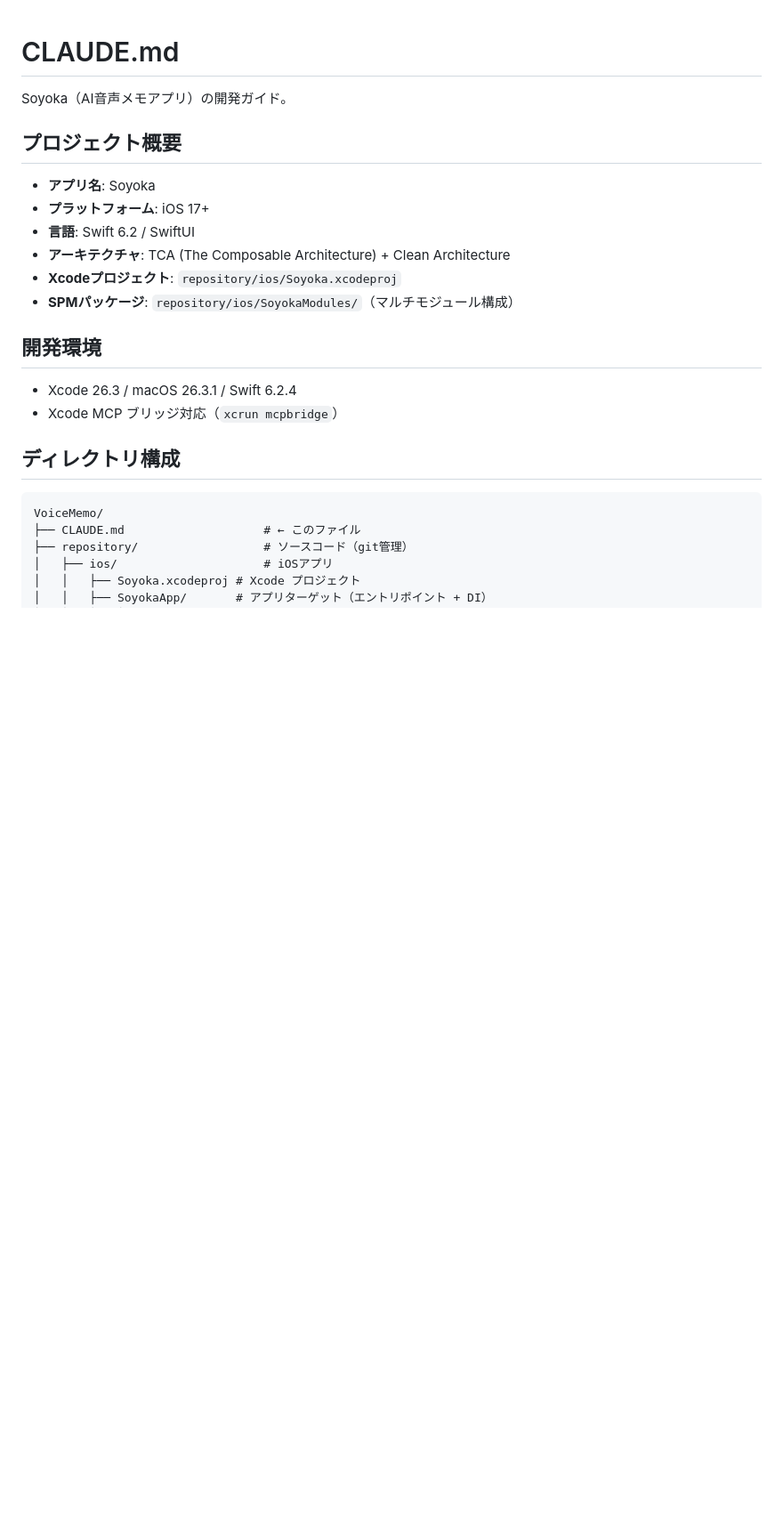
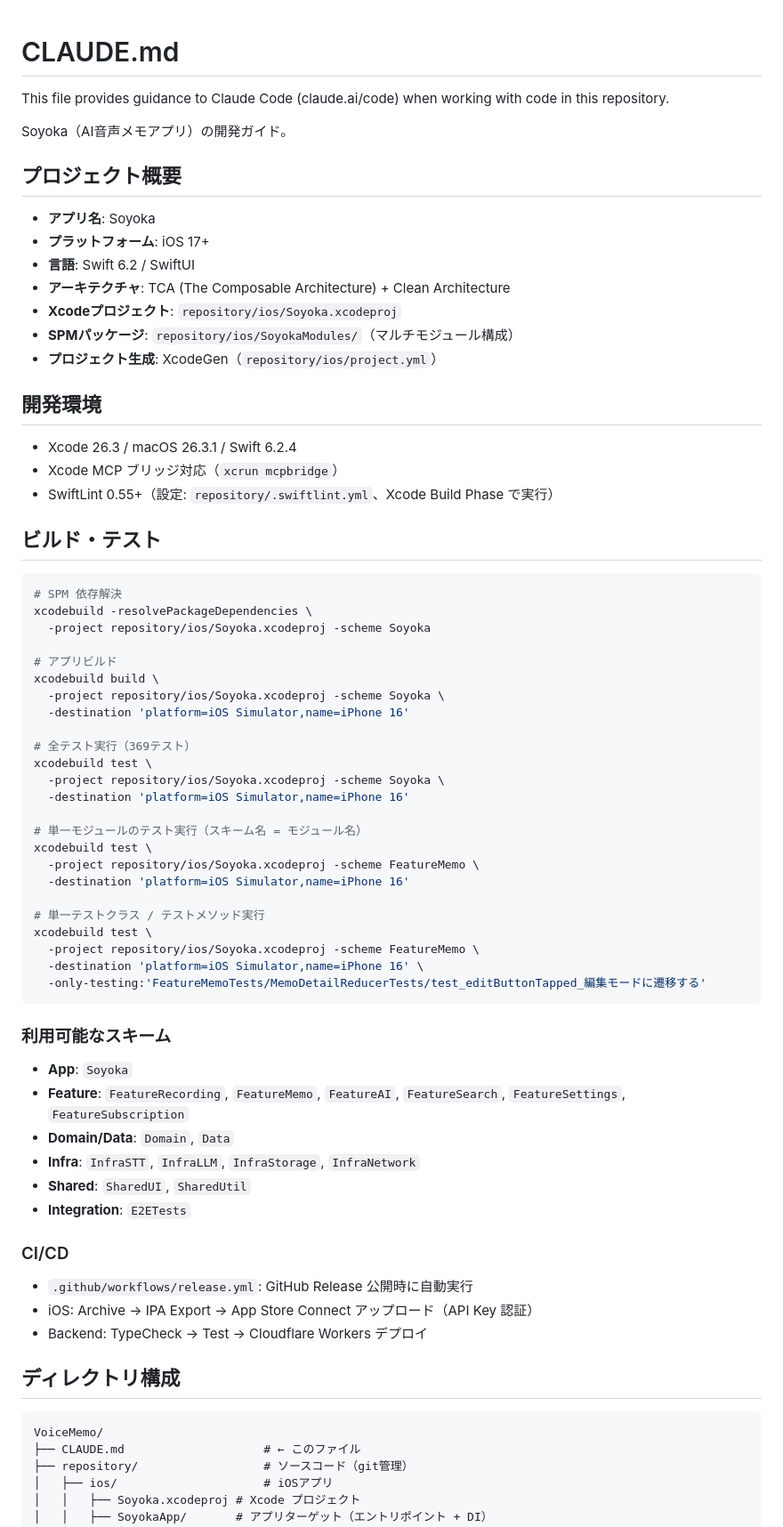
Before and after one commit to yoskmr/VoiceMemo, a Markdown page: CLAUDE.md, the part around one of its changes. Shown at 89% size. Rendered like a GitHub page; blank space fills up the shorter version.

Commit message:
docs: CLAUDE.mdに開発ガイドとビルド・テスト手順を追加
- CLAUDE.mdにプロジェクトの概要、開発環境、ビルド・テスト手順を詳細に記載
- DIの仕組みやアプリエントリポイントについての説明を追加
- 利用可能なスキームとCI/CDの情報を明記

````diff
--- a/CLAUDE.md
+++ b/CLAUDE.md
@@ -1,4 +1,6 @@
 # CLAUDE.md
+
+This file provides guidance to Claude Code (claude.ai/code) when working with code in this repository.
 
 Soyoka（AI音声メモアプリ）の開発ガイド。
 
@@ -10,11 +12,57 @@ Soyoka（AI音声メモアプリ）の開発ガイド。
 - **アーキテクチャ**: TCA (The Composable Architecture) + Clean Architecture
 - **Xcodeプロジェクト**: `repository/ios/Soyoka.xcodeproj`
 - **SPMパッケージ**: `repository/ios/SoyokaModules/`（マルチモジュール構成）
+- **プロジェクト生成**: XcodeGen（`repository/ios/project.yml`）
 
 ## 開発環境
 
 - Xcode 26.3 / macOS 26.3.1 / Swift 6.2.4
 - Xcode MCP ブリッジ対応（`xcrun mcpbridge`）
+- SwiftLint 0.55+（設定: `repository/.swiftlint.yml`、Xcode Build Phase で実行）
+
+## ビルド・テスト
+
+```bash
+# SPM 依存解決
+xcodebuild -resolvePackageDependencies \
+  -project repository/ios/Soyoka.xcodeproj -scheme Soyoka
+
+# アプリビルド
+xcodebuild build \
+  -project repository/ios/Soyoka.xcodeproj -scheme Soyoka \
+  -destination 'platform=iOS Simulator,name=iPhone 16'
+
+# 全テスト実行（369テスト）
+xcodebuild test \
+  -project repository/ios/Soyoka.xcodeproj -scheme Soyoka \
+  -destination 'platform=iOS Simulator,name=iPhone 16'
+
+# 単一モジュールのテスト実行（スキーム名 = モジュール名）
+xcodebuild test \
+  -project repository/ios/Soyoka.xcodeproj -scheme FeatureMemo \
+  -destination 'platform=iOS Simulator,name=iPhone 16'
+
+# 単一テストクラス / テストメソッド実行
+xcodebuild test \
+  -project repository/ios/Soyoka.xcodeproj -scheme FeatureMemo \
+  -destination 'platform=iOS Simulator,name=iPhone 16' \
+  -only-testing:'FeatureMemoTests/MemoDetailReducerTests/test_editButtonTapped_編集モードに遷移する'
+```
+
+### 利用可能なスキーム
+
+- **App**: `Soyoka`
+- **Feature**: `FeatureRecording`, `FeatureMemo`, `FeatureAI`, `FeatureSearch`, `FeatureSettings`, `FeatureSubscription`
+- **Domain/Data**: `Domain`, `Data`
+- **Infra**: `InfraSTT`, `InfraLLM`, `InfraStorage`, `InfraNetwork`
+- **Shared**: `SharedUI`, `SharedUtil`
+- **Integration**: `E2ETests`
+
+### CI/CD
+
+- `.github/workflows/release.yml`: GitHub Release 公開時に自動実行
+- iOS: Archive → IPA Export → App Store Connect アップロード（API Key 認証）
+- Backend: TypeCheck → Test → Cloudflare Workers デプロイ
 
 ## ディレクトリ構成
 
````
Also changed, not shown: other parts of CLAUDE.md (+15 -0 lines).
